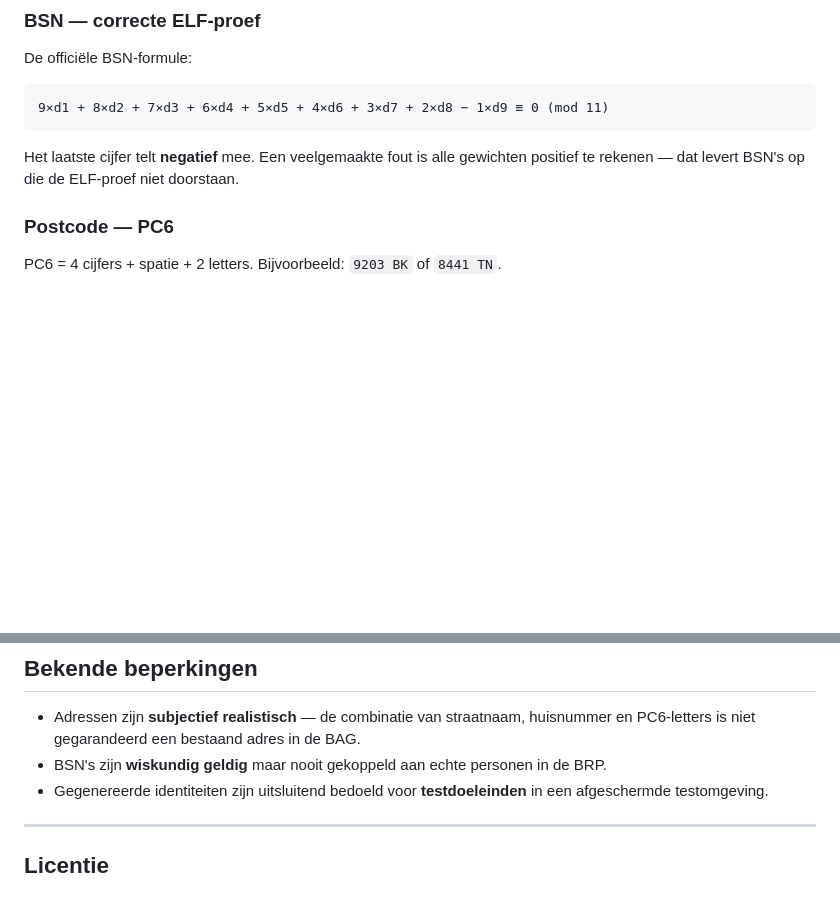
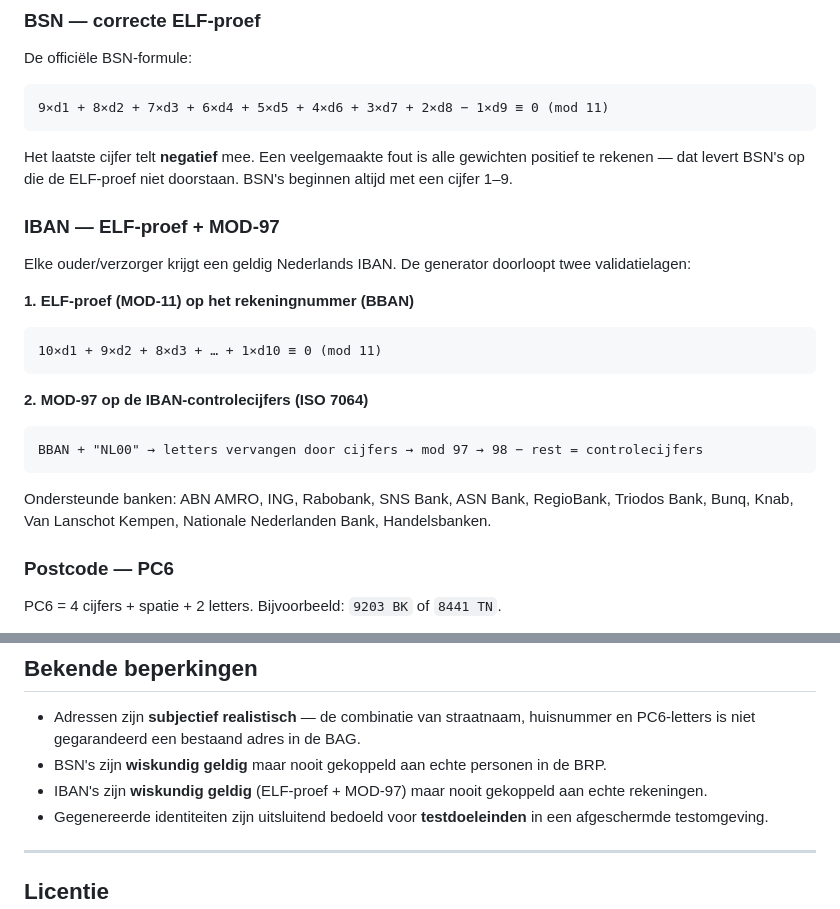
Before and after one commit to jkvdkooi/testling, a Markdown page: README.md, 2 parts joined by grey strips. Rendered like a GitHub page; blank space fills up the shorter version.

````diff
--- a/README.md
+++ b/README.md
@@ -24,7 +24,25 @@ De officiële BSN-formule:
 9×d1 + 8×d2 + 7×d3 + 6×d4 + 5×d5 + 4×d6 + 3×d7 + 2×d8 − 1×d9 ≡ 0 (mod 11)
 ```
 
-Het laatste cijfer telt **negatief** mee. Een veelgemaakte fout is alle gewichten positief te rekenen — dat levert BSN's op die de ELF-proef niet doorstaan.
+Het laatste cijfer telt **negatief** mee. Een veelgemaakte fout is alle gewichten positief te rekenen — dat levert BSN's op die de ELF-proef niet doorstaan. BSN's beginnen altijd met een cijfer 1–9.
+
+### IBAN — ELF-proef + MOD-97
+
+Elke ouder/verzorger krijgt een geldig Nederlands IBAN. De generator doorloopt twee validatielagen:
+
+**1. ELF-proef (MOD-11) op het rekeningnummer (BBAN)**
+
+```
+10×d1 + 9×d2 + 8×d3 + … + 1×d10 ≡ 0 (mod 11)
+```
+
+**2. MOD-97 op de IBAN-controlecijfers (ISO 7064)**
+
+```
+BBAN + "NL00" → letters vervangen door cijfers → mod 97 → 98 − rest = controlecijfers
+```
+
+Ondersteunde banken: ABN AMRO, ING, Rabobank, SNS Bank, ASN Bank, RegioBank, Triodos Bank, Bunq, Knab, Van Lanschot Kempen, Nationale Nederlanden Bank, Handelsbanken.
 
 ### Postcode — PC6
 
@@ -118,6 +160,7 @@ De **JSON**-knop toont de volledige identiteit als JSON-object — handig voor P
 
 - Adressen zijn **subjectief realistisch** — de combinatie van straatnaam, huisnummer en PC6-letters is niet gegarandeerd een bestaand adres in de BAG.
 - BSN's zijn **wiskundig geldig** maar nooit gekoppeld aan echte personen in de BRP.
+- IBAN's zijn **wiskundig geldig** (ELF-proef + MOD-97) maar nooit gekoppeld aan echte rekeningen.
 - Gegenereerde identiteiten zijn uitsluitend bedoeld voor **testdoeleinden** in een afgeschermde testomgeving.
 
 ---
````
Also changed, not shown: other parts of README.md (+46 -22 lines).
